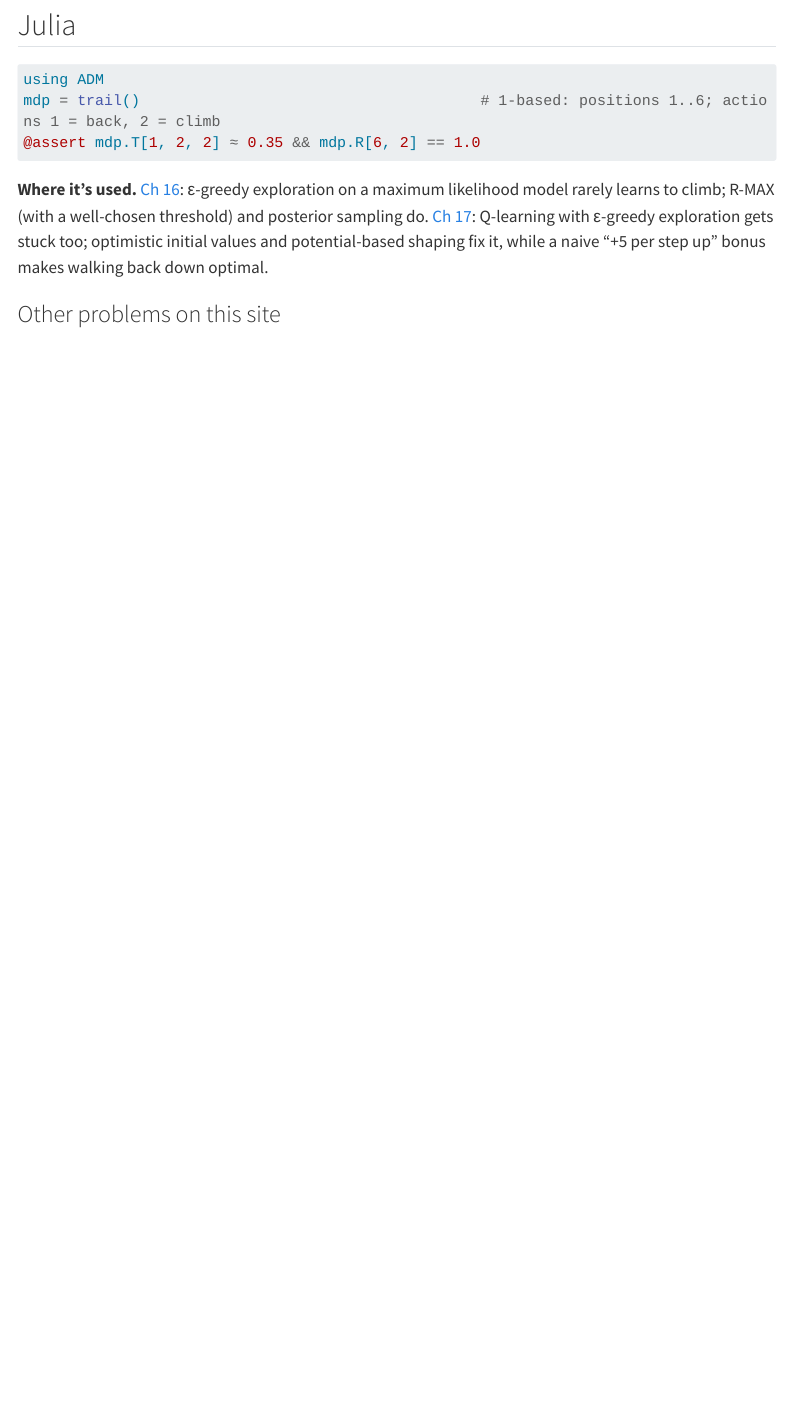
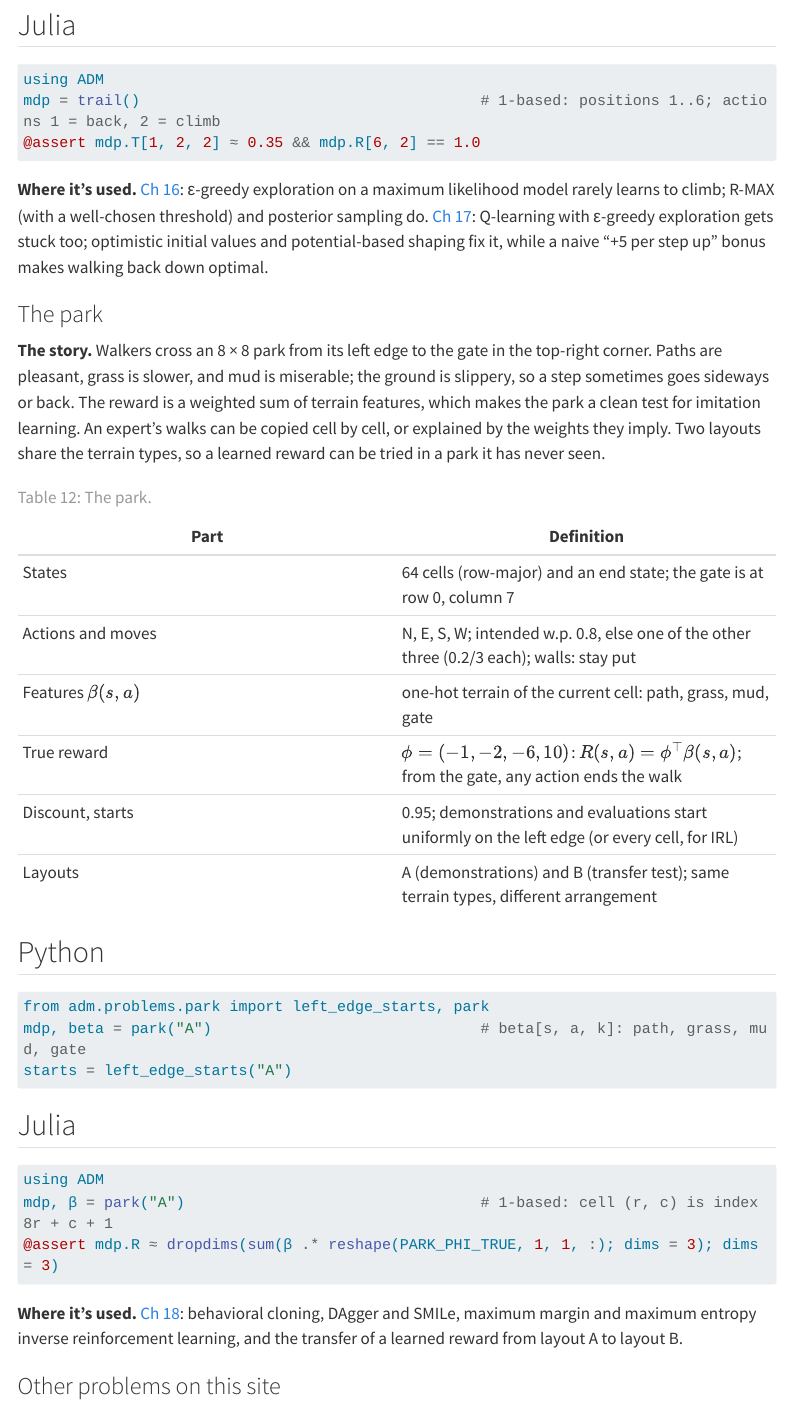
Before and after one commit to laventura/adm-companion, a Quarto document (appendices/f-problems.qmd): the page in a window 1100 px wide, from 10600 px down. Rendered offline with R 4.5, knitr and Pandoc in place of Quarto, with nearby package versions; the code chunks are not run, so their results and figures are left out; menus at the side of the page are left out; long lines of code are wrapped.

Commit message:
Update problem gallery for Ch 18

````diff
--- a/appendices/f-problems.qmd
+++ b/appendices/f-problems.qmd
@@ -501,6 +501,39 @@ mdp = trail()                                      # 1-based: positions 1..6; ac
 
 **Where it's used.** [Ch 16](../part3/ch16-model-based-methods.qmd): ε-greedy exploration on a maximum likelihood model rarely learns to climb; R-MAX (with a well-chosen threshold) and posterior sampling do. [Ch 17](../part3/ch17-model-free-methods.qmd): Q-learning with ε-greedy exploration gets stuck too; optimistic initial values and potential-based shaping fix it, while a naive "+5 per step up" bonus makes walking back down optimal.
 
+### The park {#the-park}
+
+**The story.** Walkers cross an 8 × 8 park from its left edge to the gate in the top-right corner. Paths are pleasant, grass is slower, and mud is miserable; the ground is slippery, so a step sometimes goes sideways or back. The reward is a weighted sum of terrain features, which makes the park a clean test for imitation learning. An expert's walks can be copied cell by cell, or explained by the weights they imply. Two layouts share the terrain types, so a learned reward can be tried in a park it has never seen.
+
+| Part | Definition |
+|---|---|
+| States | 64 cells (row-major) and an end state; the gate is at row 0, column 7 |
+| Actions and moves | N, E, S, W; intended w.p. 0.8, else one of the other three (0.2/3 each); walls: stay put |
+| Features $\beta(s, a)$ | one-hot terrain of the current cell: path, grass, mud, gate |
+| True reward | $\phi = (-1, -2, -6, 10)$: $R(s, a) = \phi^\top\beta(s, a)$; from the gate, any action ends the walk |
+| Discount, starts | 0.95; demonstrations and evaluations start uniformly on the left edge (or every cell, for IRL) |
+| Layouts | A (demonstrations) and B (transfer test); same terrain types, different arrangement |
+
+: The park. {#tbl-park}
+
+::: {.panel-tabset group="lang"}
+## Python
+```{python}
+#| echo: true
+from adm.problems.park import left_edge_starts, park
+mdp, beta = park("A")                              # beta[s, a, k]: path, grass, mud, gate
+starts = left_edge_starts("A")
+```
+## Julia
+```{.julia .snippet}
+using ADM
+mdp, β = park("A")                                 # 1-based: cell (r, c) is index 8r + c + 1
+@assert mdp.R ≈ dropdims(sum(β .* reshape(PARK_PHI_TRUE, 1, 1, :); dims = 3); dims = 3)
+```
+:::
+
+**Where it's used.** [Ch 18](../part3/ch18-imitation-learning.qmd): behavioral cloning, DAgger and SMILe, maximum margin and maximum entropy inverse reinforcement learning, and the transfer of a learned reward from layout A to layout B.
+
 ### Other problems on this site
 
 | Problem | Kind | Page | Code |
````
Also changed, not shown: 1 other file.
